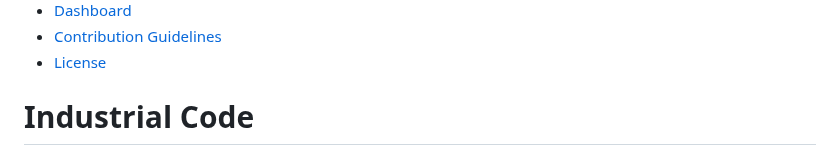
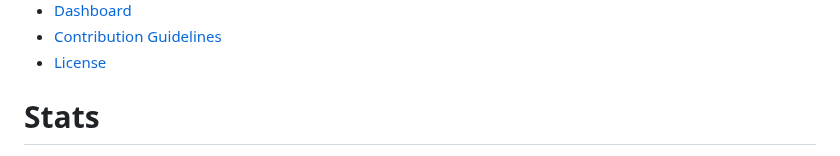
Before and after one commit to redbeat3000/industrial-code, a Markdown page: README.md, the part around one of its changes. Rendered like a GitHub page.

```diff
--- a/README.md
+++ b/README.md
@@ -9,5 +9,5 @@
 - [Dashboard](#dashboard)
 - [Contribution Guidelines](#contribution-guidelines)
 - [License](#license)
-# Industrial Code
+# Stats
 
```
Also changed, not shown: other parts of README.md (+0 -1 lines).
